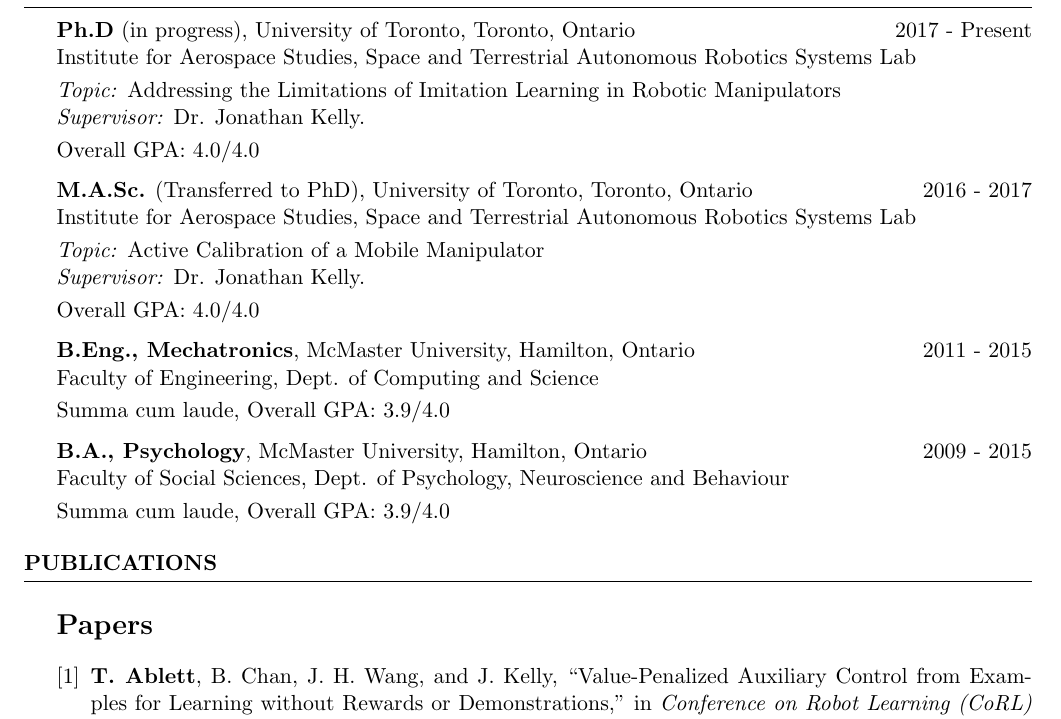
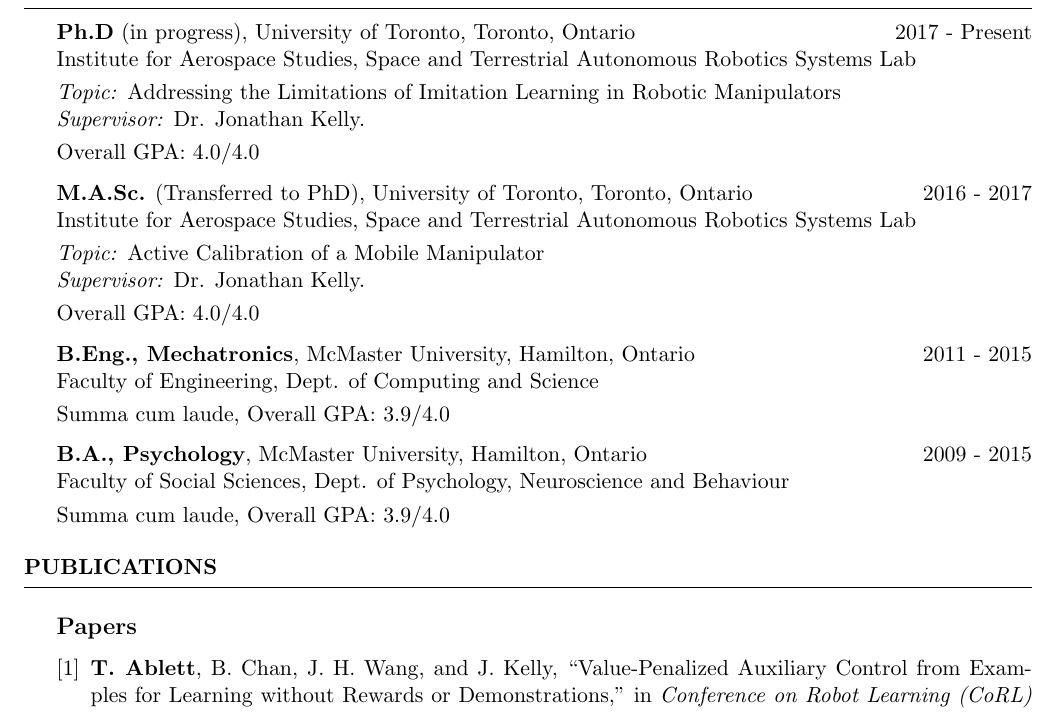
Before and after one commit to trevorablett/cv, a LaTeX CV (cv.tex): part of page 1 of 5, cut so that both start at the same text. Compiled offline with pdfLaTeX.

Commit message:
Change multibib subheading size

```diff
--- a/cv.tex
+++ b/cv.tex
@@ -29,6 +29,16 @@
 
 % testing multibib
 \usepackage{multibib}
+
+% make the headers for multibibs be subheading sized instead
+\usepackage{etoolbox}
+\BeforeBeginEnvironment{thebibliography}{%
+  \let\origsection\section% save the original definition of \section
+  \let\section\subsection%  make \section behave like \subsection
+}
+\AfterEndEnvironment{thebibliography}{%
+  \let\section\origsection% restore the original definition of \section
+}
 \newcites{papers}{Papers}
 \newcites{reports}{Technical Reports}
 \newcites{patents}{Patents}
```
Also changed, not shown: cv.pdf.
